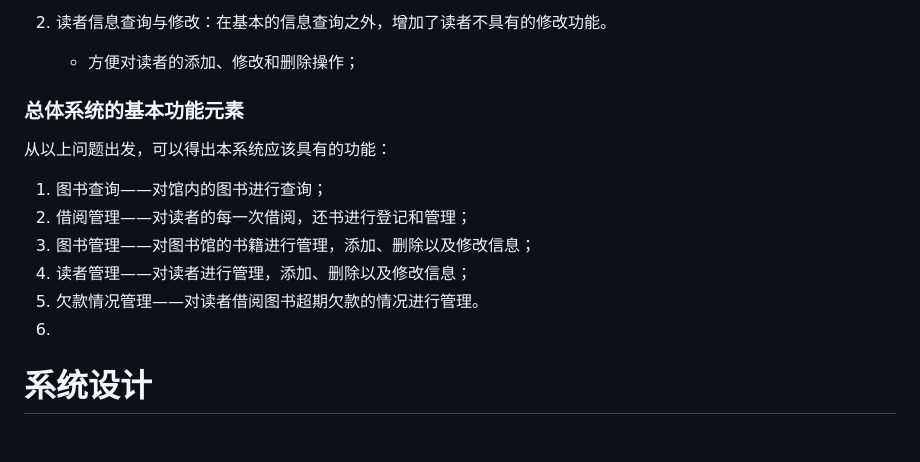
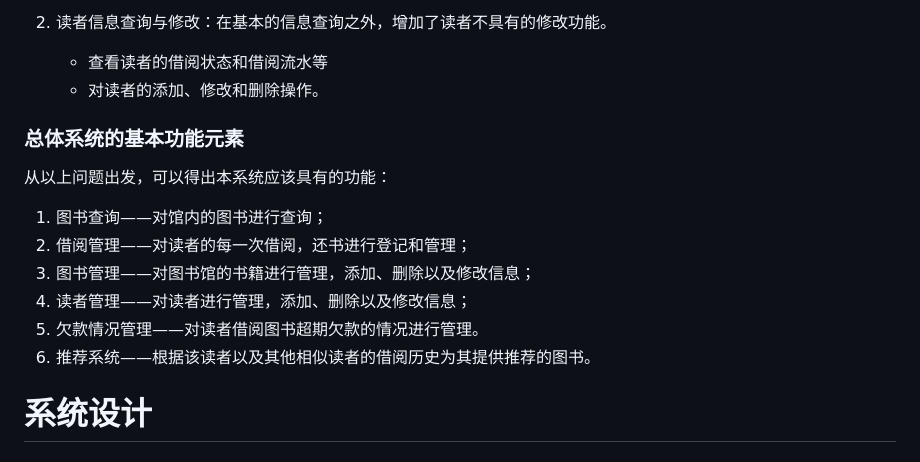
Before and after one commit to Wangmerlyn/LibraryManager, a Markdown page: 架构设计/架构设计.md, the part around the change printed below. Drawn GitHub-style.

```diff
--- a/架构设计/架构设计.md
+++ b/架构设计/架构设计.md
@@ -52,6 +58,7 @@
 
 2. 读者信息查询与修改：在基本的信息查询之外，增加了读者不具有的修改功能。
-   + 方便对读者的添加、修改和删除操作；
+   + 查看读者的借阅状态和借阅流水等
+   + 对读者的添加、修改和删除操作。
 
 ### 总体系统的基本功能元素
 从以上问题出发，可以得出本系统应该具有的功能：
@@ -60,7 +67,7 @@
 3. 图书管理——对图书馆的书籍进行管理，添加、删除以及修改信息；
 4. 读者管理——对读者进行管理，添加、删除以及修改信息；
 5. 欠款情况管理——对读者借阅图书超期欠款的情况进行管理。
-5.
+5. 推荐系统——根据该读者以及其他相似读者的借阅历史为其提供推荐的图书。
 # 系统设计
 ## 图书馆管理系统设计指导思想和原则
 1. 利用软件开发现有软硬件环境，及先进的管理系统开发方案，从而到达充分利用现在资源提高系统开发水平和应用效果的目的。
```
Also changed, not shown: other parts of 架构设计/架构设计.md (+17 -11 lines), 架构设计/images/2.1.jpg (added).
